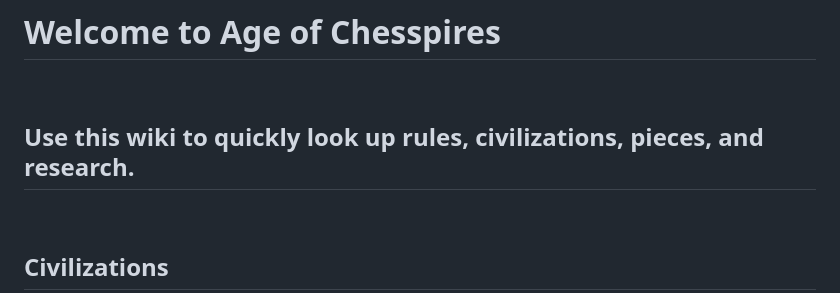
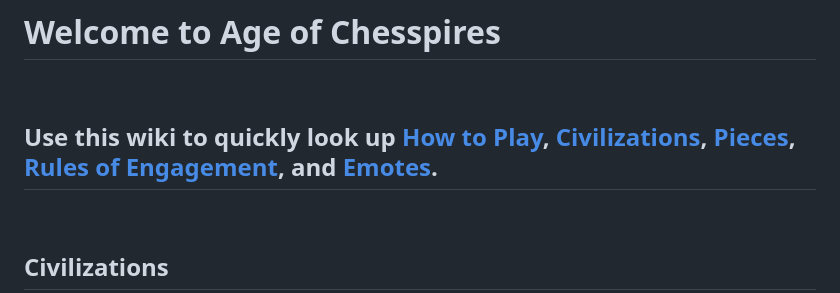
Before and after one commit to Age-Of-Chesspires/aoc-wiki, a Markdown page: content/welcome.md, the part around one of its changes. Drawn GitHub-style.

Commit message:
Update welcome.md
Added Emote section, fixed formatting.

```diff
--- a/content/welcome.md
+++ b/content/welcome.md
@@ -2,7 +2,7 @@
 
 <br>
 
-Use this wiki to quickly look up **rules**, **civilizations**, **pieces**, and **research**.
+Use this wiki to quickly look up [How to Play](#/chess), [Civilizations](#/civilizations/index), [Pieces](#/pieces/index), [Rules of Engagement](#/research/index), and [Emotes](#/).
 <br>
 ---
 <br>
```
Also changed, not shown: other parts of content/welcome.md (+6 -1 lines).
